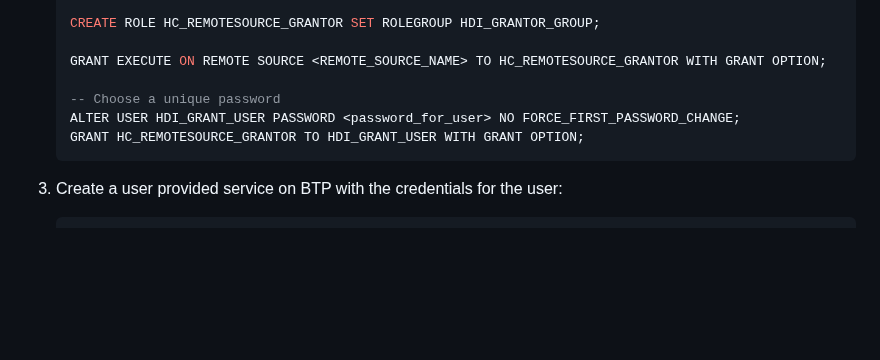
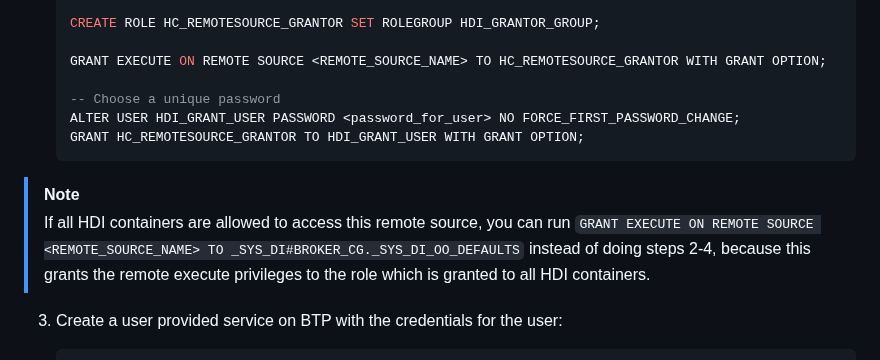
Before and after one commit to cap-js/ai, a Markdown page: embeddings.md, the part around the change. Drawn GitHub-style; blank space fills up the shorter version.

````diff
--- a/embeddings.md
+++ b/embeddings.md
@@ -38,6 +38,10 @@ Currently the setup is not ideal when models provided by SAP AI Core shall be us
    GRANT HC_REMOTESOURCE_GRANTOR TO HDI_GRANT_USER WITH GRANT OPTION;
    ```
 
+> [!NOTE]
+> If all HDI containers are allowed to access this remote source, you can run `GRANT EXECUTE ON REMOTE SOURCE <REMOTE_SOURCE_NAME> TO _SYS_DI#BROKER_CG._SYS_DI_OO_DEFAULTS` instead of doing steps 2-4, because this grants the remote execute privileges to the role which is granted to all HDI containers.
+
+
 3. Create a user provided service on BTP with the credentials for the user:
 
    ```ssh
````
